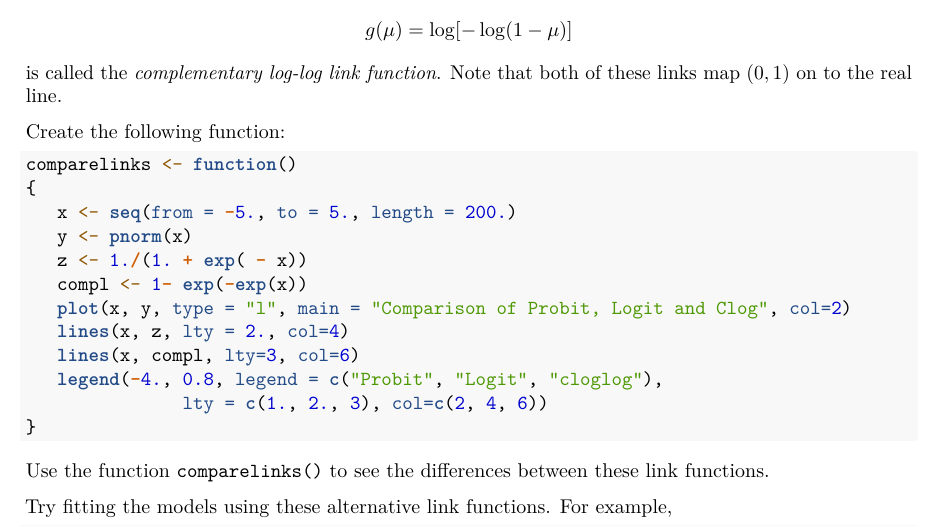
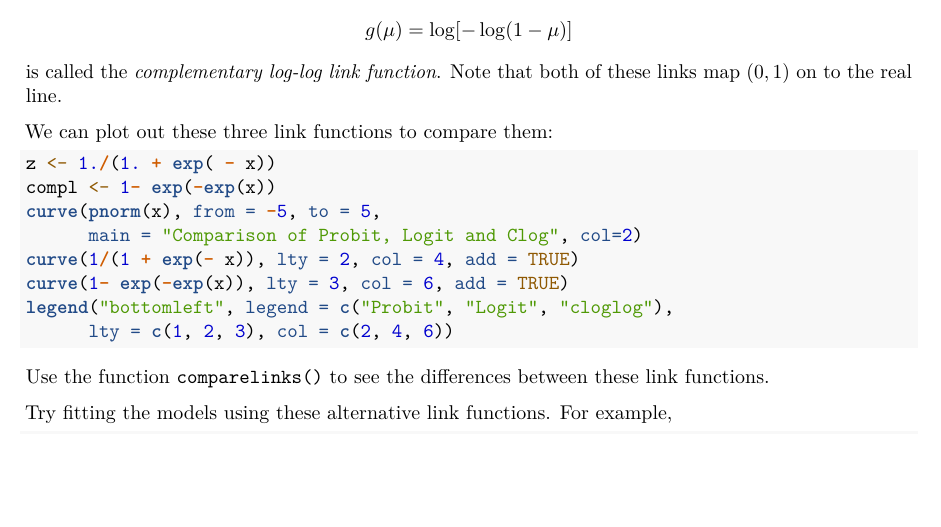
Before and after one commit to heogden/math3091, an R Markdown document (practicals/prac5.Rmd): part of page 3 of 4 before the commit and part of page 3 of 3 after it, cut so that both start at the same text, the shorter picture padded with empty space. Rendered offline with R 4.5, knitr and Pandoc, then LaTeX, with nearby package versions.

Commit message:
move practical 5 plotting out of function

````diff
--- a/practicals/prac5.Rmd
+++ b/practicals/prac5.Rmd
@@ -200,21 +200,16 @@ $$
 is called the *complementary log-log link function*.
 Note that both of these links map $(0,1)$ on to the real line.
 
-Create the following function:
-
+We can plot out these three link functions to compare them:
 ```{r}
-comparelinks <- function()
-{
-   x <- seq(from = -5., to = 5., length = 200.)
-   y <- pnorm(x)
-   z <- 1./(1. + exp( - x))
-   compl <- 1- exp(-exp(x))
-   plot(x, y, type = "l", main = "Comparison of Probit, Logit and Clog", col=2)
-   lines(x, z, lty = 2., col=4)
-   lines(x, compl, lty=3, col=6)
-   legend(-4., 0.8, legend = c("Probit", "Logit", "cloglog"),
-               lty = c(1., 2., 3), col=c(2, 4, 6))
-}
+z <- 1./(1. + exp( - x))
+compl <- 1- exp(-exp(x))
+curve(pnorm(x), from = -5, to = 5,
+      main = "Comparison of Probit, Logit and Clog", col=2)
+curve(1/(1 + exp(- x)), lty = 2, col = 4, add = TRUE)
+curve(1- exp(-exp(x)), lty = 3, col = 6, add = TRUE)
+legend("bottomleft", legend = c("Probit", "Logit", "cloglog"),
+      lty = c(1, 2, 3), col = c(2, 4, 6))
 ```
 
 Use the function `comparelinks()` to see the differences between these
````
